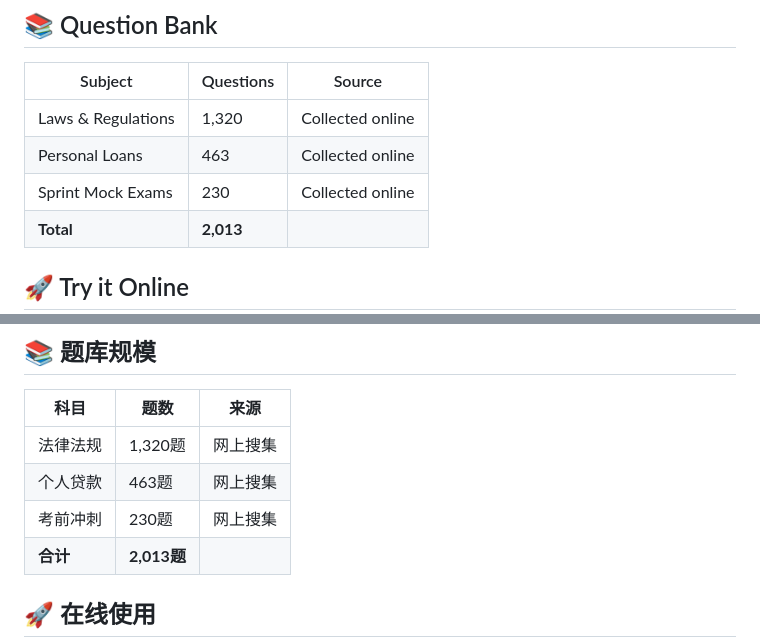
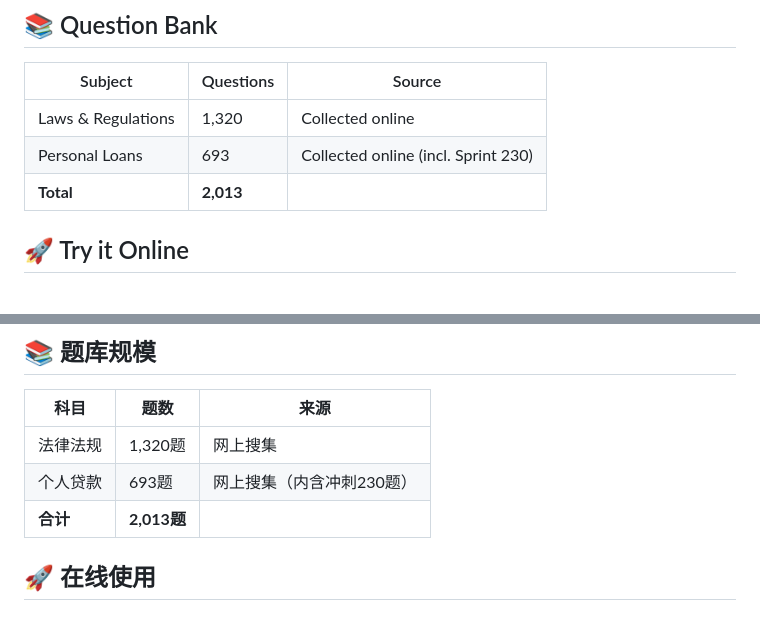
Before and after one commit to iamjincheng2026/bank2025-exam, a Markdown page: README.md, 2 parts joined by grey strips. GitHub-like rendering; blank space fills up the shorter version.

Commit message:
修复README题库说明：个人贷款693题含冲刺230题 + 清理冗余文件

```diff
--- a/README.md
+++ b/README.md
@@ -23,8 +23,7 @@ A pure frontend quiz app for China Banking Professional Certification — zero d
 | Subject | Questions | Source |
 |---------|-----------|--------|
 | Laws & Regulations | 1,320 | Collected online |
-| Personal Loans | 463 | Collected online |
-| Sprint Mock Exams | 230 | Collected online |
+| Personal Loans | 693 | Collected online (incl. Sprint 230) |
 | **Total** | **2,013** | |
 
 ## 🚀 Try it Online
@@ -69,8 +68,7 @@ All questions are collected from the internet for personal study purposes only.
 | 科目 | 题数 | 来源 |
 |------|------|------|
 | 法律法规 | 1,320题 | 网上搜集 |
-| 个人贷款 | 463题 | 网上搜集 |
-| 考前冲刺 | 230题 | 网上搜集 |
+| 个人贷款 | 693题 | 网上搜集（内含冲刺230题） |
 | **合计** | **2,013题** | |
 
 ## 🚀 在线使用
```
